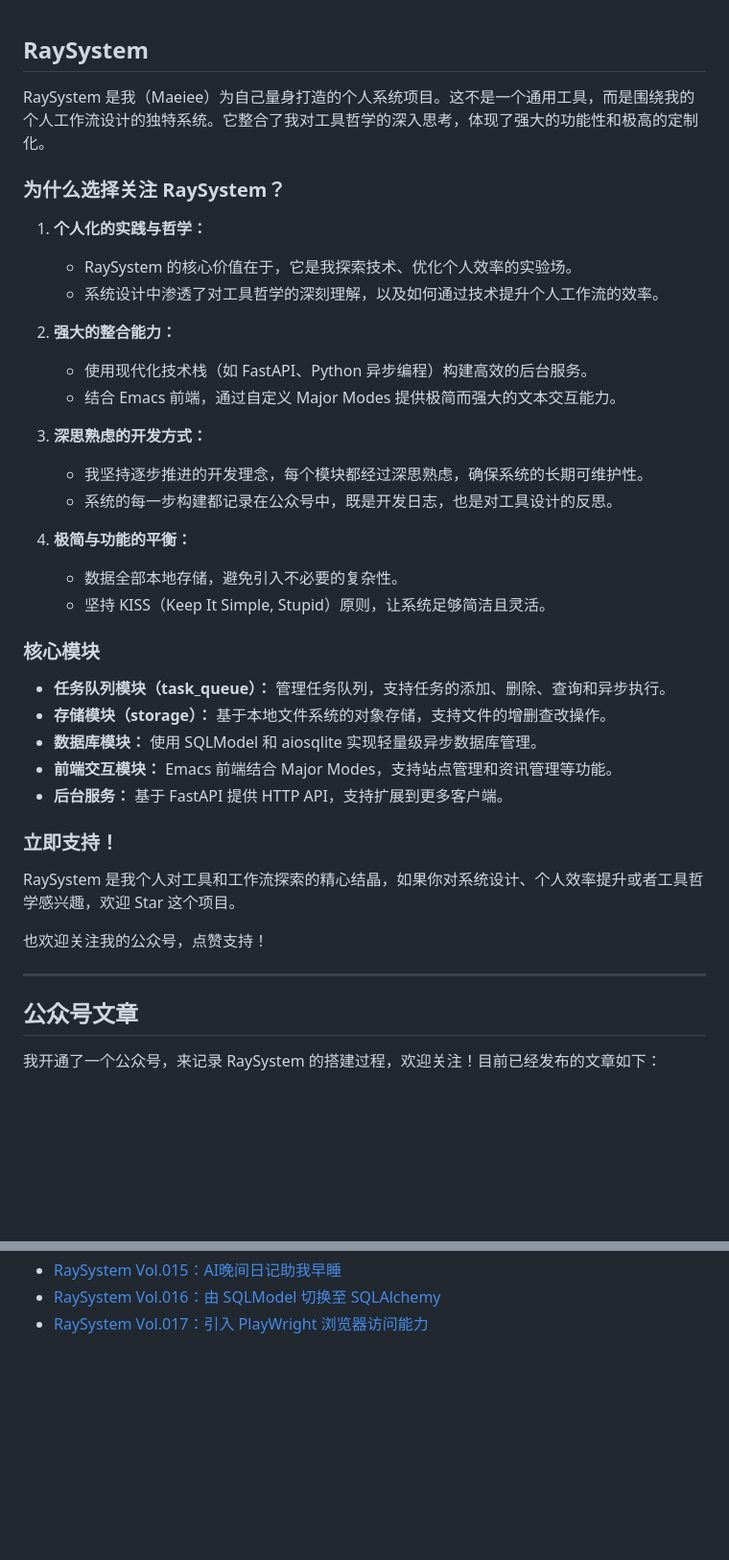
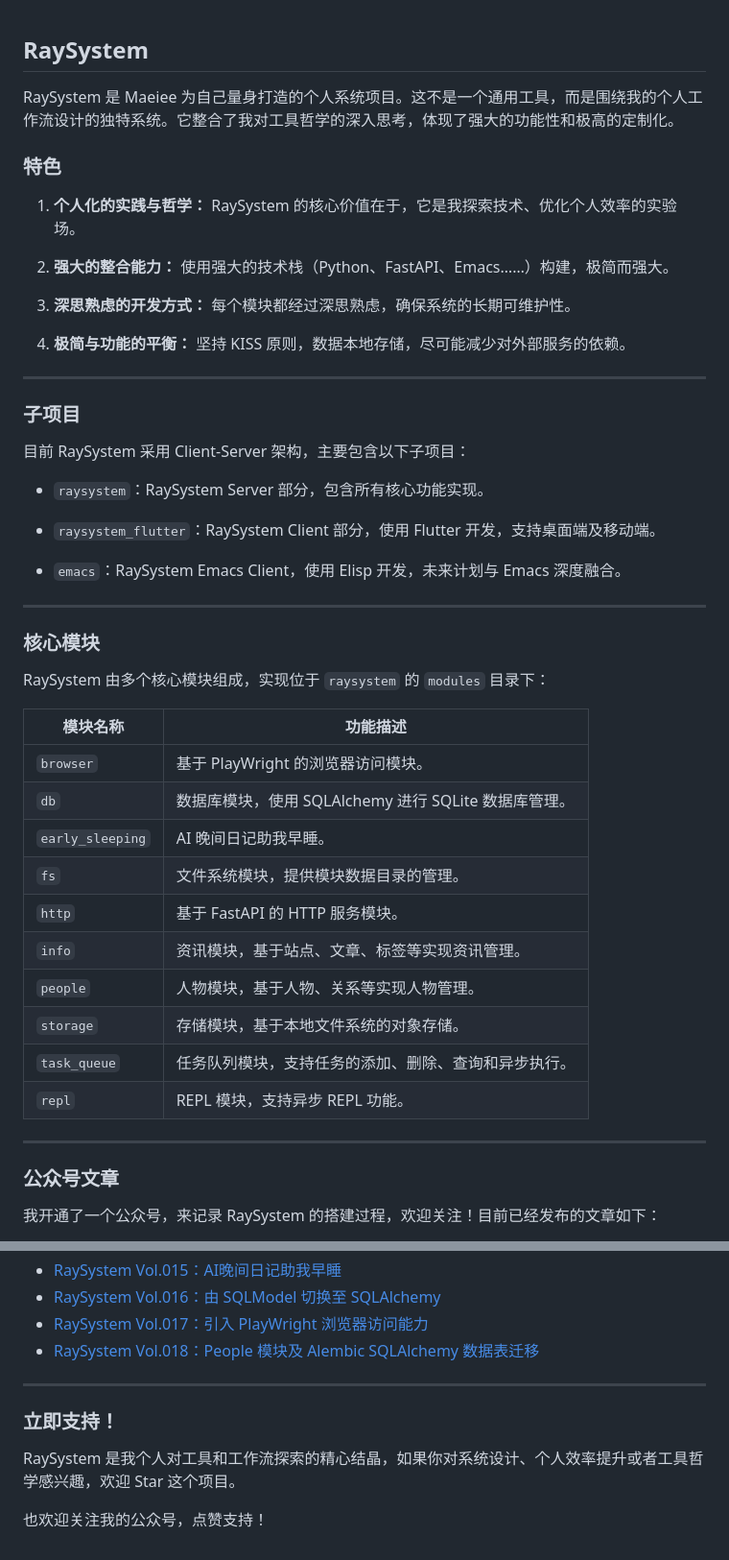
Before and after one commit to maxiee/RaySystem, a Markdown page: README.md, 2 parts joined by grey strips. Shown at 96% size. Rendered like a GitHub page; blank space fills up the shorter version.

Commit message:
Update README.md to enhance project description and core module details

```diff
--- a/README.md
+++ b/README.md
@@ -1,51 +1,51 @@
 ## RaySystem
 
-RaySystem 是我（Maeiee）为自己量身打造的个人系统项目。这不是一个通用工具，而是围绕我的个人工作流设计的独特系统。它整合了我对工具哲学的深入思考，体现了强大的功能性和极高的定制化。
+RaySystem 是 Maeiee 为自己量身打造的个人系统项目。这不是一个通用工具，而是围绕我的个人工作流设计的独特系统。它整合了我对工具哲学的深入思考，体现了强大的功能性和极高的定制化。
 
-### 为什么选择关注 RaySystem？
+### 特色
 
-1. **个人化的实践与哲学：**
+1. **个人化的实践与哲学：** RaySystem 的核心价值在于，它是我探索技术、优化个人效率的实验场。
 
-   - RaySystem 的核心价值在于，它是我探索技术、优化个人效率的实验场。
-   - 系统设计中渗透了对工具哲学的深刻理解，以及如何通过技术提升个人工作流的效率。
+2. **强大的整合能力：** 使用强大的技术栈（Python、FastAPI、Emacs……）构建，极简而强大。
 
-2. **强大的整合能力：**
+3. **深思熟虑的开发方式：** 每个模块都经过深思熟虑，确保系统的长期可维护性。
 
-   - 使用现代化技术栈（如 FastAPI、Python 异步编程）构建高效的后台服务。
-   - 结合 Emacs 前端，通过自定义 Major Modes 提供极简而强大的文本交互能力。
+4. **极简与功能的平衡：** 坚持 KISS 原则，数据本地存储，尽可能减少对外部服务的依赖。
 
-3. **深思熟虑的开发方式：**
+---
 
-   - 我坚持逐步推进的开发理念，每个模块都经过深思熟虑，确保系统的长期可维护性。
-   - 系统的每一步构建都记录在公众号中，既是开发日志，也是对工具设计的反思。
+### 子项目
 
-4. **极简与功能的平衡：**
+目前 RaySystem 采用 Client-Server 架构，主要包含以下子项目：
 
-   - 数据全部本地存储，避免引入不必要的复杂性。
-   - 坚持 KISS（Keep It Simple, Stupid）原则，让系统足够简洁且灵活。
+- `raysystem`：RaySystem Server 部分，包含所有核心功能实现。
+
+- `raysystem_flutter`：RaySystem Client 部分，使用 Flutter 开发，支持桌面端及移动端。
+
+- `emacs`：RaySystem Emacs Client，使用 Elisp 开发，未来计划与 Emacs 深度融合。
+
+---
 
 ### 核心模块
 
-- **任务队列模块（task_queue）：**
-  管理任务队列，支持任务的添加、删除、查询和异步执行。
-- **存储模块（storage）：**
-  基于本地文件系统的对象存储，支持文件的增删查改操作。
-- **数据库模块：**
-  使用 SQLModel 和 aiosqlite 实现轻量级异步数据库管理。
-- **前端交互模块：**
-  Emacs 前端结合 Major Modes，支持站点管理和资讯管理等功能。
-- **后台服务：**
-  基于 FastAPI 提供 HTTP API，支持扩展到更多客户端。
+RaySystem 由多个核心模块组成，实现位于 `raysystem` 的 `modules` 目录下：
 
-### 立即支持！
-
-RaySystem 是我个人对工具和工作流探索的精心结晶，如果你对系统设计、个人效率提升或者工具哲学感兴趣，欢迎 Star 这个项目。
-
-也欢迎关注我的公众号，点赞支持！
+| 模块名称 | 功能描述 |
+| --- | --- |
+|`browser`|基于 PlayWright 的浏览器访问模块。|
+|`db`|数据库模块，使用 SQLAlchemy 进行 SQLite 数据库管理。|
+|`early_sleeping`|AI 晚间日记助我早睡。|
+|`fs`|文件系统模块，提供模块数据目录的管理。|
+|`http`|基于 FastAPI 的 HTTP 服务模块。|
+|`info`|资讯模块，基于站点、文章、标签等实现资讯管理。|
+|`people`|人物模块，基于人物、关系等实现人物管理。|
+|`storage`|存储模块，基于本地文件系统的对象存储。|
+|`task_queue`|任务队列模块，支持任务的添加、删除、查询和异步执行。|
+|`repl`|REPL 模块，支持异步 REPL 功能。|
 
 ---
 
-## 公众号文章
+### 公众号文章
 
 我开通了一个公众号，来记录 RaySystem 的搭建过程，欢迎关注！目前已经发布的文章如下：
 
@@ -66,3 +66,12 @@ RaySystem 是我个人对工具和工作流探索的精心结晶，如果你对
 - [RaySystem Vol.015：AI晚间日记助我早睡](https://mp.weixin.qq.com/s/vrjed8pXBlkZv1GcM-gTeQ)
 - [RaySystem Vol.016：由 SQLModel 切换至 SQLAlchemy](https://mp.weixin.qq.com/s/U0mV1OvVrbbokl4k1nlvbQ)
 - [RaySystem Vol.017：引入 PlayWright 浏览器访问能力](https://mp.weixin.qq.com/s/86LDFRbYrQAuFbIrww19eA)
+- [RaySystem Vol.018：People 模块及 Alembic SQLAlchemy 数据表迁移](https://mp.weixin.qq.com/s/mEZZ5SPqL-5PsgyzlShS4w)
+
+---
+
+### 立即支持！
+
+RaySystem 是我个人对工具和工作流探索的精心结晶，如果你对系统设计、个人效率提升或者工具哲学感兴趣，欢迎 Star 这个项目。
+
+也欢迎关注我的公众号，点赞支持！
```
